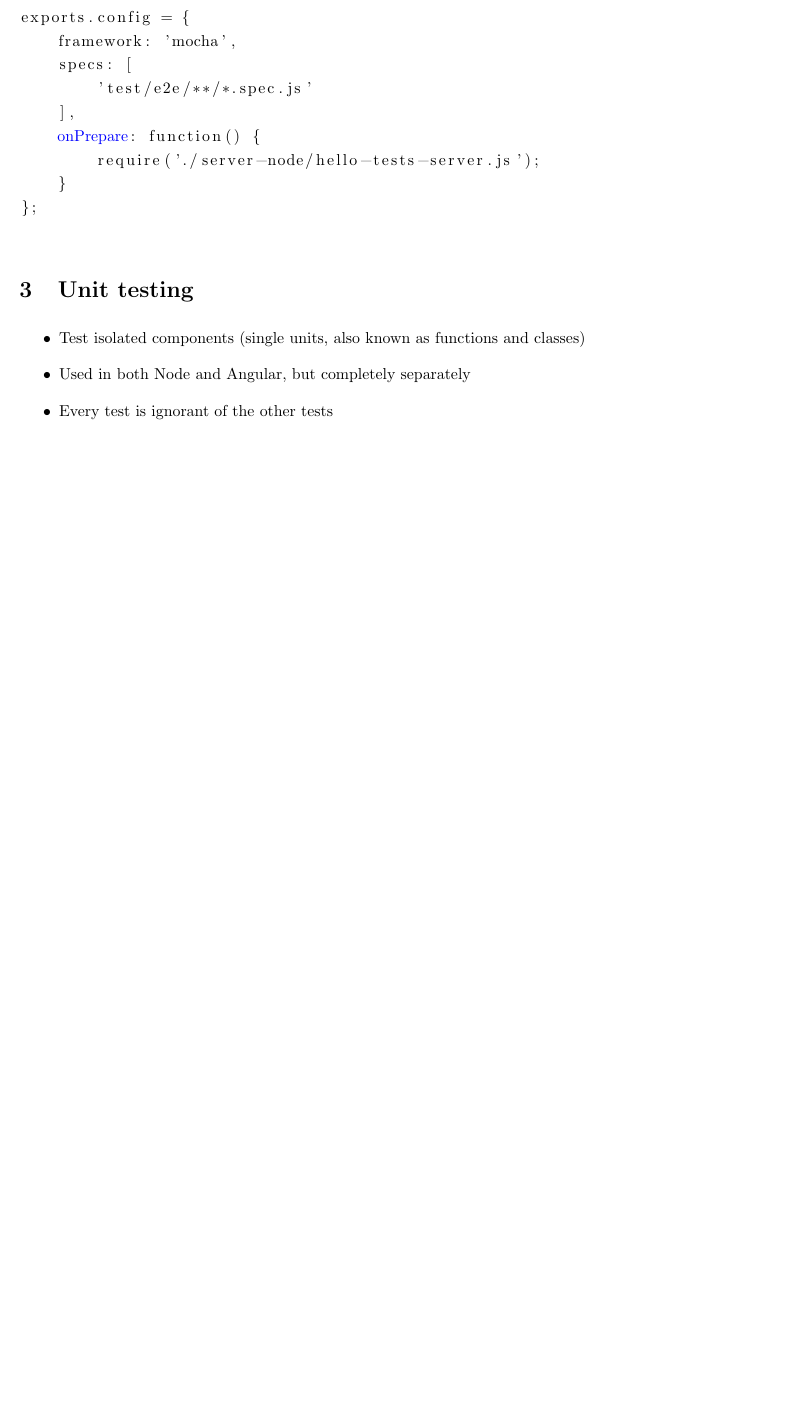
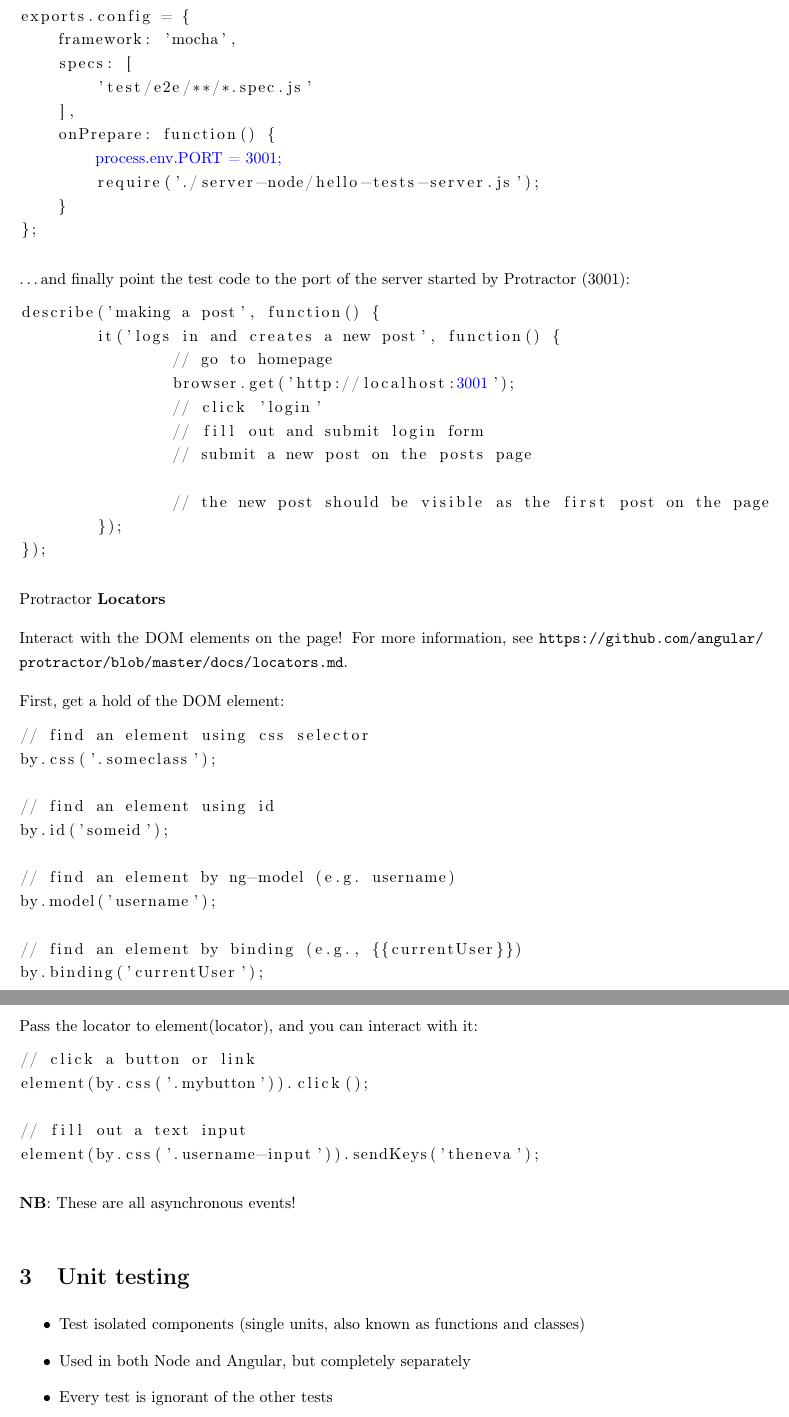
Before and after one commit to theneva/F09-Testing, a LaTeX document (notes/lecture-notes.tex): part of page 5 of 5 before the commit and two parts of pages 6 and 7 of 7 after it, the two joined at a grey line, cut so that both start at the same text, the shorter picture padded with empty space. Compiled offline with pdfLaTeX.

Commit message:
Get to Protractor locators/selectors

```diff
--- a/notes/lecture-notes.tex
+++ b/notes/lecture-notes.tex
@@ -1,4 +1,5 @@
 \documentclass[british]{article}
+\usepackage[T1]{fontenc}
 \usepackage{pdfpages}
 \usepackage{fullpage}
 \setlength{\parindent}{0em}
@@ -217,3 +236,66 @@ exports.config = {
+\begin{lstlisting}
+exports.config = {
+    framework: 'mocha',
+    specs: [
+        'test/e2e/**/*.spec.js'
+    ],
+    onPrepare: function() {
+        <@\textcolor{blue}{process.env.PORT = 3001;}@>
+        require('./server-node/hello-tests-server.js');
+    }
+};
+\end{lstlisting}
+
+\dots and finally point the test code to the port of the server started by Protractor (3001):
+
+\begin{lstlisting}
+describe('making a post', function() {
+        it('logs in and creates a new post', function() {
+                // go to homepage
+                browser.get('http://localhost:<@\textcolor{blue}{3001}@>');
+                // click 'login'
+                // fill out and submit login form
+                // submit a new post on the posts page
+
+                // the new post should be visible as the first post on the page
+        });
+});
+\end{lstlisting}
+
+Protractor \textbf{Locators}
+
+Interact with the DOM elements on the page! For more information, see \url{https://github.com/angular/protractor/blob/master/docs/locators.md}.
+
+First, get a hold of the DOM element:
+
+\begin{lstlisting}
+// find an element using css selector
+by.css('.someclass');
+
+// find an element using id
+by.id('someid');
+
+// find an element by ng-model (e.g. username)
+by.model('username');
+
+// find an element by binding (e.g., {{currentUser}})
+by.binding('currentUser');
+\end{lstlisting}
+
+Pass the locator to element(locator), and you can interact with it:
+
+\begin{lstlisting}
+// click a button or link
+element(by.css('.mybutton')).click();
+
+// fill out a text input
+element(by.css('.username-input')).sendKeys('theneva');
+\end{lstlisting}
+
+\textbf{NB}: These are all asynchronous events!
+
+
+
 \section{Unit testing}
 
 \begin{itemize}
```
Also changed, not shown: notes/lecture-notes.pdf, notes/lecture-notes.tex (24 more changed lines), 3 other files.
